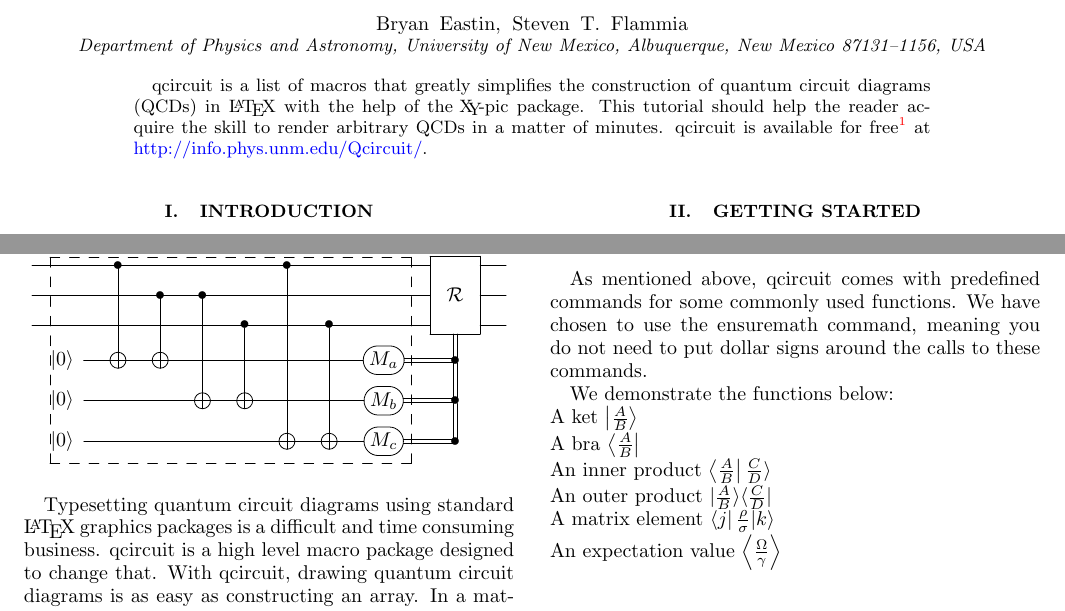
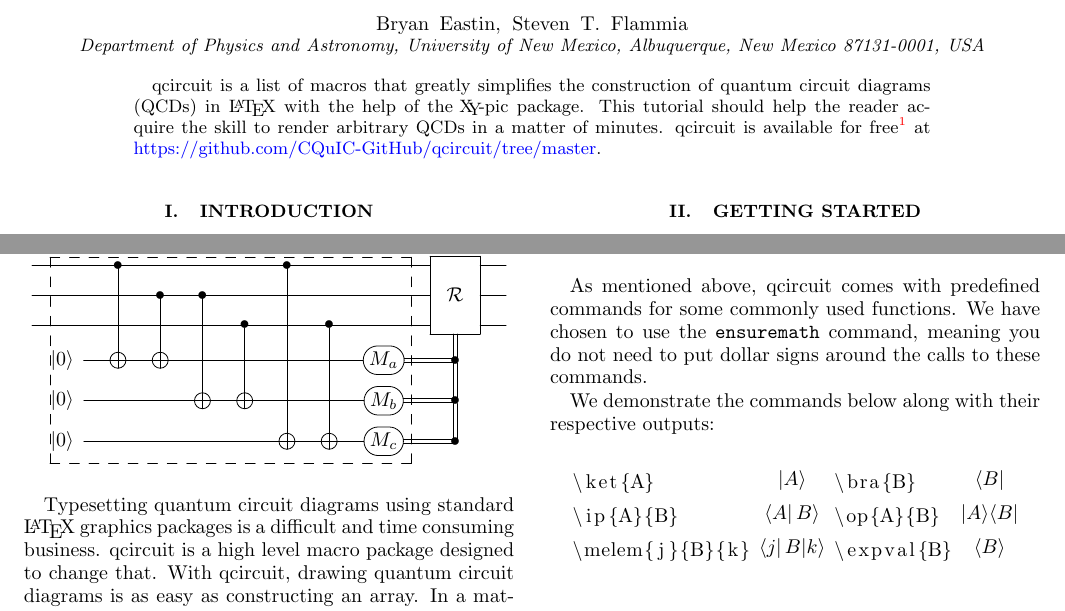
Before and after one commit to CQuIC/qcircuit, a LaTeX paper (Qtutorial.tex): two parts of page 1 of 7, joined at a grey line, cut so that both start at the same text. Compiled offline with pdfLaTeX.

Commit message:
Updated tutorial installation instructions, as well as added a section describing package options and command usage. Updated abstract to reflect migration of project page.

```diff
--- a/Qtutorial.tex
+++ b/Qtutorial.tex
@@ -1,20 +1,23 @@
 \documentclass[twocolumn,nofootinbib]{revtex4}
 \usepackage[bookmarks = true, pdfpagemode = None, pdfstartview = FitH, colorlinks = true, urlcolor = blue]{hyperref}
 \usepackage[braket, qm]{qcircuit}
+\usepackage{amsmath}
+\usepackage{listings}
 \renewcommand{\arraystretch}{1.5}
 
 \begin{document}
+\lstset{language=TeX}
 
 \title{qcircuit Tutorial}
 
 \author{Bryan Eastin, Steven T. Flammia}
 \affiliation{Department of Physics and Astronomy, University of New
-Mexico, Albuquerque, New Mexico 87131--1156, USA}
+Mexico, Albuquerque, New Mexico 87131-0001, USA}
 
 \begin{abstract}qcircuit is a list of macros that greatly simplifies the construction of
 quantum circuit diagrams (QCDs) in \LaTeX \ with the help of the \Xy-pic
 package.  This tutorial should help the reader acquire
-the skill to render arbitrary QCDs in a matter of minutes.  qcircuit is available for free\footnote{The qcircuit package is distributed under the GNU public license.} at \href{http://info.phys.unm.edu/Qcircuit/}{http://info.phys.unm.edu/Qcircuit/}.
+the skill to render arbitrary QCDs in a matter of minutes.  qcircuit is available for free\footnote{The qcircuit package is distributed under the GNU public license.} at \href{https://github.com/CQuIC-GitHub/qcircuit/tree/master}{https://github.com/CQuIC-GitHub/qcircuit/tree/master}.
 \end{abstract}
 
 \maketitle
@@ -77,15 +80,30 @@ To install qcircuit, place the file \verb=qcircuit.sty= somewhere your \TeX\ dis
 qcircuit comes with two options - \verb=braket= and \verb=qm= - which provide defined commands for bras, kets, inner and outer products, matrix elements, and expectation values. By default, these options are not enabled, allowing you to define your own commands if you wish.
 
 \section{Special Commands}
-As mentioned above, qcircuit comes with predefined commands for some commonly used functions. We have chosen to use the ensuremath command, meaning you do not need to put dollar signs around the calls to these commands.
+As mentioned above, qcircuit comes with predefined commands for some commonly used functions. We have chosen to use the \verb=ensuremath= command, meaning you do not need to put dollar signs around the calls to these commands.
 
-We demonstrate the functions below:\\
-A ket \ket{\frac{A}{B}}\\
-A bra \bra{\frac{A}{B}}\\
-An inner product \ip{\frac{A}{B}}{\frac{C}{D}}\\
-An outer product \op{\frac{A}{B}}{\frac{C}{D}}\\
-A matrix element \melem{j}{\frac{\rho}{\sigma}}{k}\\
-An expectation value \expval{\frac{\Omega}{\gamma}}
+We demonstrate the commands below along with their respective outputs:
+
+\begin{center}
+\begin{tabular}{l c l c}
+\begin{lstlisting}
+\ket{A}
+\end{lstlisting} & \ket{A} & \begin{lstlisting}
+\bra{B}
+\end{lstlisting} & \bra{B}\\
+\begin{lstlisting}
+\ip{A}{B}
+\end{lstlisting} & \ip{A}{B} & \begin{lstlisting}
+\op{A}{B}
+\end{lstlisting} & \op{A}{B}\\
+\begin{lstlisting}
+\melem{j}{B}{k}
+\end{lstlisting} & \melem{j}{B}{k} &
+\begin{lstlisting}
+\expval{B}
+\end{lstlisting} & \expval{B}\\
+\end{tabular}
+\end{center}
 
 \section{Simple Quantum Circuits\label{S:basics}}
 
```
